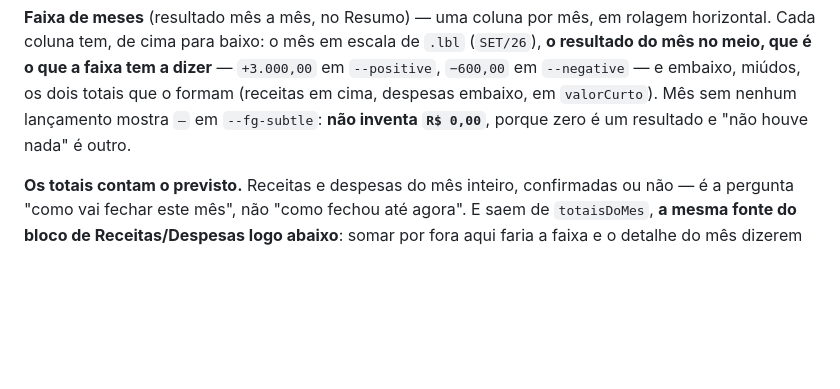
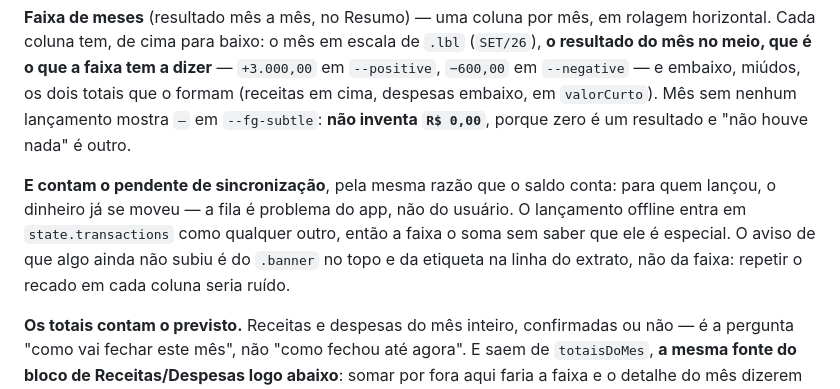
Before and after one commit to leonamhenrique/gestor-financeiro, a Markdown page: DESIGN.md, the part around the change. GitHub-like rendering; blank space fills up the shorter version.

Commit message:
Faixa de meses: travar em teste que o pendente entra no mes
Verificado offline: lancamento guardado na fila entra no resultado do mes
igual a qualquer outro, e a faixa continua batendo com o bloco de
Receitas/Despesas. Quando a API volta e a fila sobe, o numero nao dobra --
conferido inclusive recarregando a pagina, com os dados vindo so do
servidor.

Nada a corrigir no codigo; o que faltava era o teste. Dois novos, e a regra
escrita: a faixa conta o pendente pela mesma razao que o saldo conta, e
quem avisa que algo nao subiu e o banner e a etiqueta da linha, nao a
coluna do mes.

Co-Authored-By: Claude Opus 5 <noreply@anthropic.com>

```diff
--- a/DESIGN.md
+++ b/DESIGN.md
@@ -459,6 +459,13 @@ dizer** — `+3.000,00` em `--positive`, `−600,00` em `--negative` — e embai
 miúdos, os dois totais que o formam (receitas em cima, despesas embaixo, em
 `valorCurto`). Mês sem nenhum lançamento mostra `—` em `--fg-subtle`: **não
 inventa `R$ 0,00`**, porque zero é um resultado e "não houve nada" é outro.
+
+**E contam o pendente de sincronização**, pela mesma razão que o saldo conta:
+para quem lançou, o dinheiro já se moveu — a fila é problema do app, não do
+usuário. O lançamento offline entra em `state.transactions` como qualquer
+outro, então a faixa o soma sem saber que ele é especial. O aviso de que algo
+ainda não subiu é do `.banner` no topo e da etiqueta na linha do extrato, não
+da faixa: repetir o recado em cada coluna seria ruído.
 
 **Os totais contam o previsto.** Receitas e despesas do mês inteiro, confirmadas
 ou não — é a pergunta "como vai fechar este mês", não "como fechou até agora".
```
